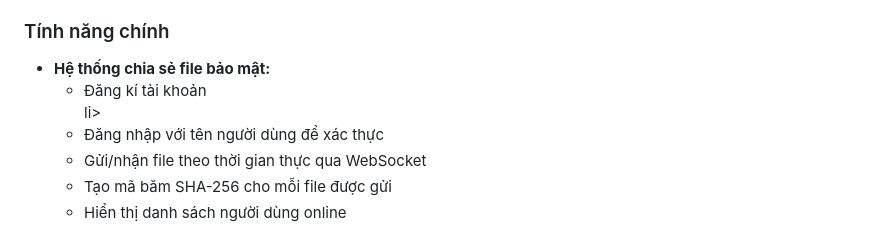
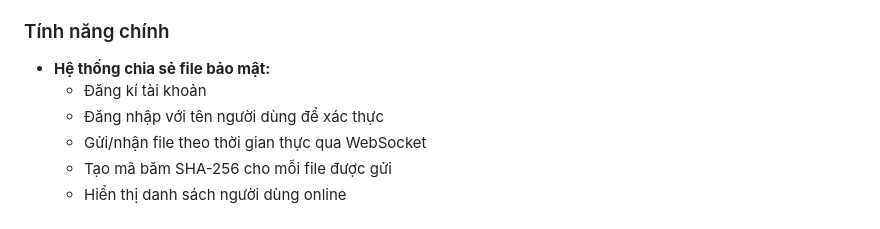
Before and after one commit to YeNhi22/SHA-256, a Markdown page: README.md, the part around the change. Drawn GitHub-style.

```diff
--- a/README.md
+++ b/README.md
@@ -9,7 +9,7 @@ Dự án được xây dựng bằng Python và WebSocket, cung cấp giải ph
 <ul>
   <li><strong>Hệ thống chia sẻ file bảo mật:</strong>
     <ul>
-      <li>Đăng kí tài khoản</li>li>
+      <li>Đăng kí tài khoản</li>
       <li>Đăng nhập với tên người dùng để xác thực</li>
       <li>Gửi/nhận file theo thời gian thực qua WebSocket</li>
       <li>Tạo mã băm SHA-256 cho mỗi file được gửi</li>
```
